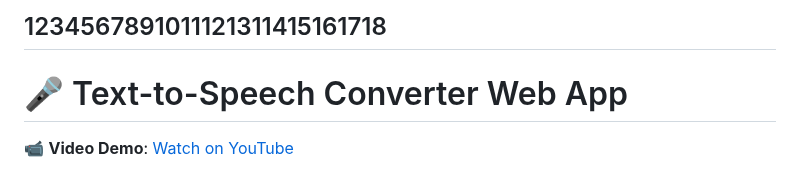
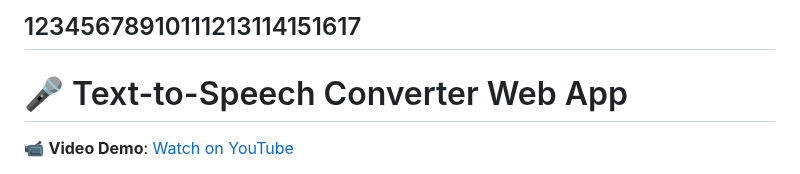
Before and after one commit to Misikerr/Text-To-Speech-Converter, a Markdown page: README.md, the part around the change. Drawn GitHub-style.

```diff
--- a/README.md
+++ b/README.md
@@ -1,4 +1,4 @@
-1234567891011121311415161718
+12345678910111213114151617
 ---
 
 # 🎤 Text-to-Speech Converter Web App
```
